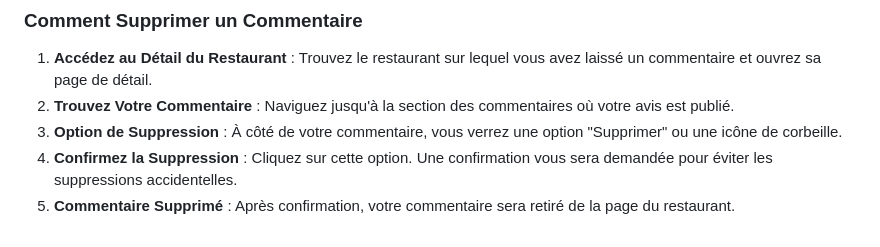
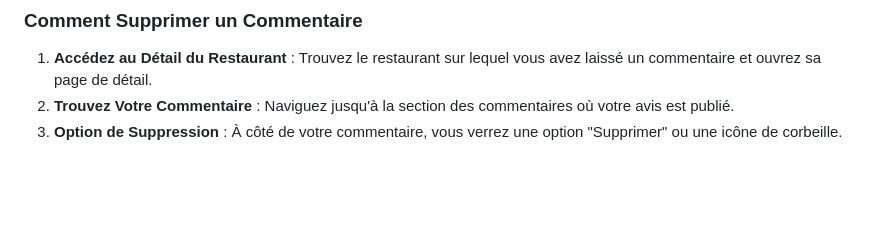
Before and after one commit to andronedev/sio_r3st0, a Markdown page: docs/doc_utilisatrice.md, the part around the change. Drawn GitHub-style; blank space fills up the shorter version.

Commit message:
Remove deletion confirmation step in comment deletion process

```diff
--- a/docs/doc_utilisatrice.md
+++ b/docs/doc_utilisatrice.md
@@ -82,5 +82,3 @@ Vous avez la possibilité de supprimer un commentaire que vous avez précédemme
 1. **Accédez au Détail du Restaurant** : Trouvez le restaurant sur lequel vous avez laissé un commentaire et ouvrez sa page de détail.
 2. **Trouvez Votre Commentaire** : Naviguez jusqu'à la section des commentaires où votre avis est publié.
 3. **Option de Suppression** : À côté de votre commentaire, vous verrez une option "Supprimer" ou une icône de corbeille.
-4. **Confirmez la Suppression** : Cliquez sur cette option. Une confirmation vous sera demandée pour éviter les suppressions accidentelles.
-5. **Commentaire Supprimé** : Après confirmation, votre commentaire sera retiré de la page du restaurant.
```
